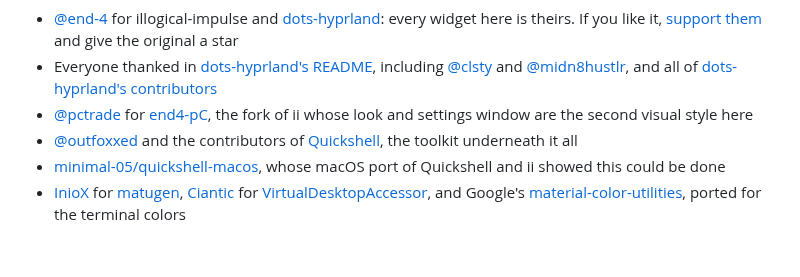
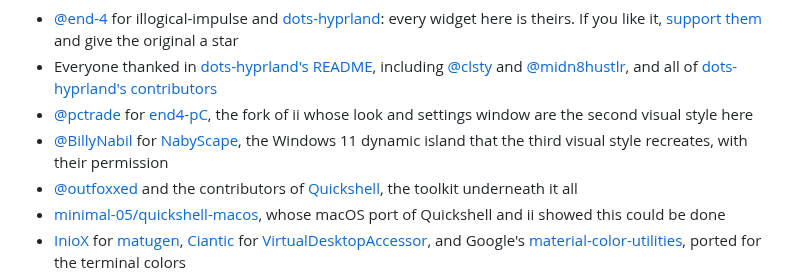
Before and after one commit to nunreasonable/ii-windows, a Markdown page: README.md, the part around the change. Drawn GitHub-style; blank space fills up the shorter version.

Commit message:
Credit NabyScape in the README and the third-party list

```diff
--- a/README.md
+++ b/README.md
@@ -189,6 +189,7 @@ All of the design and nearly all of the shell are other people's work. This repo
  - [@end-4](https://github.com/end-4) for illogical-impulse and [dots-hyprland](https://github.com/end-4/dots-hyprland): every widget here is theirs. If you like it, [support them](https://github.com/sponsors/end-4) and give the original a star
  - Everyone thanked in [dots-hyprland's README](https://github.com/end-4/dots-hyprland#readme), including [@clsty](https://github.com/clsty) and [@midn8hustlr](https://github.com/midn8hustlr), and all of [dots-hyprland's contributors](https://github.com/end-4/dots-hyprland/graphs/contributors)
  - [@pctrade](https://github.com/pctrade) for [end4-pC](https://github.com/pctrade/end4-pC), the fork of ii whose look and settings window are the second visual style here
+ - [@BillyNabil](https://github.com/BillyNabil) for [NabyScape](https://github.com/BillyNabil/nabyscape), the Windows 11 dynamic island that the third visual style recreates, with their permission
  - [@outfoxxed](https://github.com/outfoxxed) and the contributors of [Quickshell](https://quickshell.outfoxxed.me), the toolkit underneath it all
  - [minimal-05/quickshell-macos](https://github.com/minimal-05/quickshell-macos), whose macOS port of Quickshell and ii showed this could be done
  - [InioX](https://github.com/InioX) for [matugen](https://github.com/InioX/matugen), [Ciantic](https://github.com/Ciantic) for [VirtualDesktopAccessor](https://github.com/Ciantic/VirtualDesktopAccessor), and Google's [material-color-utilities](https://github.com/material-foundation/material-color-utilities), ported for the terminal colors
```
Also changed, not shown: THIRD-PARTY.md (+1 -2 lines).
